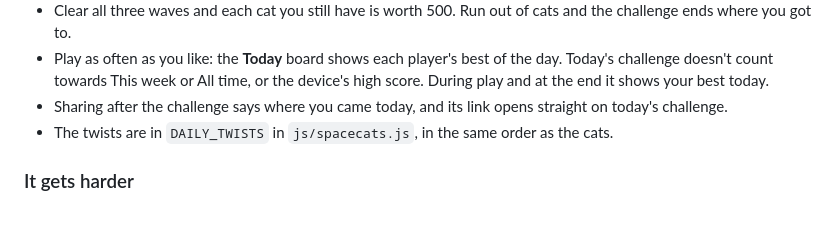
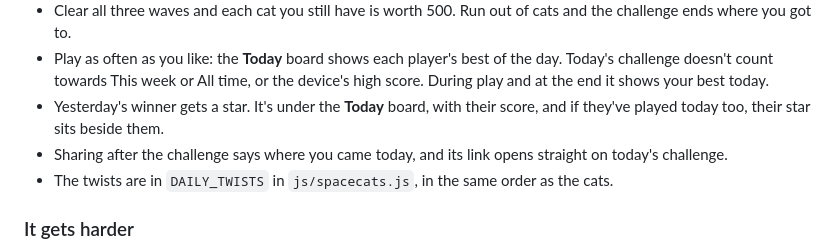
Before and after one commit to azadmotala/arcadia, a Markdown page: games/space-cats/README.md, the part around one of its changes. Drawn GitHub-style; blank space fills up the shorter version.

```diff
--- a/games/space-cats/README.md
+++ b/games/space-cats/README.md
@@ -101,6 +101,7 @@ Every day there's a new challenge: three waves, the same for everyone, played as
 - The bombs, the fish (when they come, which side, what they're worth) and the holes blasted in the moon rocks follow a pattern set by the date, so everyone faces the same run that day.
 - Clear all three waves and each cat you still have is worth 500. Run out of cats and the challenge ends where you got to.
 - Play as often as you like: the **Today** board shows each player's best of the day. Today's challenge doesn't count towards This week or All time, or the device's high score. During play and at the end it shows your best today.
+- Yesterday's winner gets a star. It's under the **Today** board, with their score, and if they've played today too, their star sits beside them.
 - Sharing after the challenge says where you came today, and its link opens straight on today's challenge.
 - The twists are in `DAILY_TWISTS` in `js/spacecats.js`, in the same order as the cats.
 
```
Also changed, not shown: other parts of games/space-cats/README.md (+1 -1 lines), README.md (+1 -1 lines), docs/daily.png, 4 other files.
